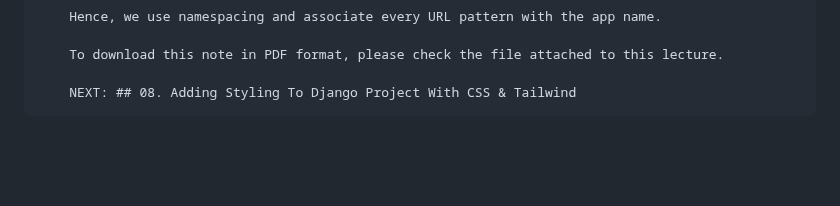
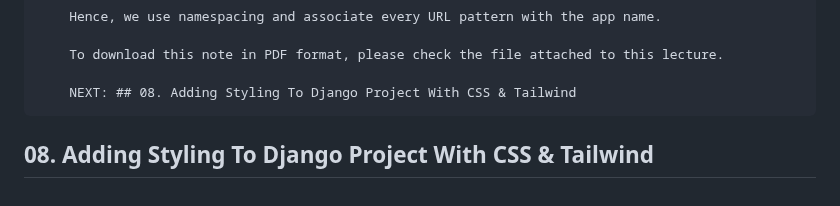
Before and after one commit to gurnitha/django_shutosh_pawar_ecom_multivendor, a Markdown page: README.md, the part around the change. Rendered like a GitHub page; blank space fills up the shorter version.

Commit message:
-----08. Adding Styling To Django Project With CSS & Tailwind-----

```diff
--- a/README.md
+++ b/README.md
@@ -862,3 +862,6 @@
         To download this note in PDF format, please check the file attached to this lecture.
 
         NEXT: ## 08. Adding Styling To Django Project With CSS & Tailwind
+
+
+## 08. Adding Styling To Django Project With CSS & Tailwind
```
